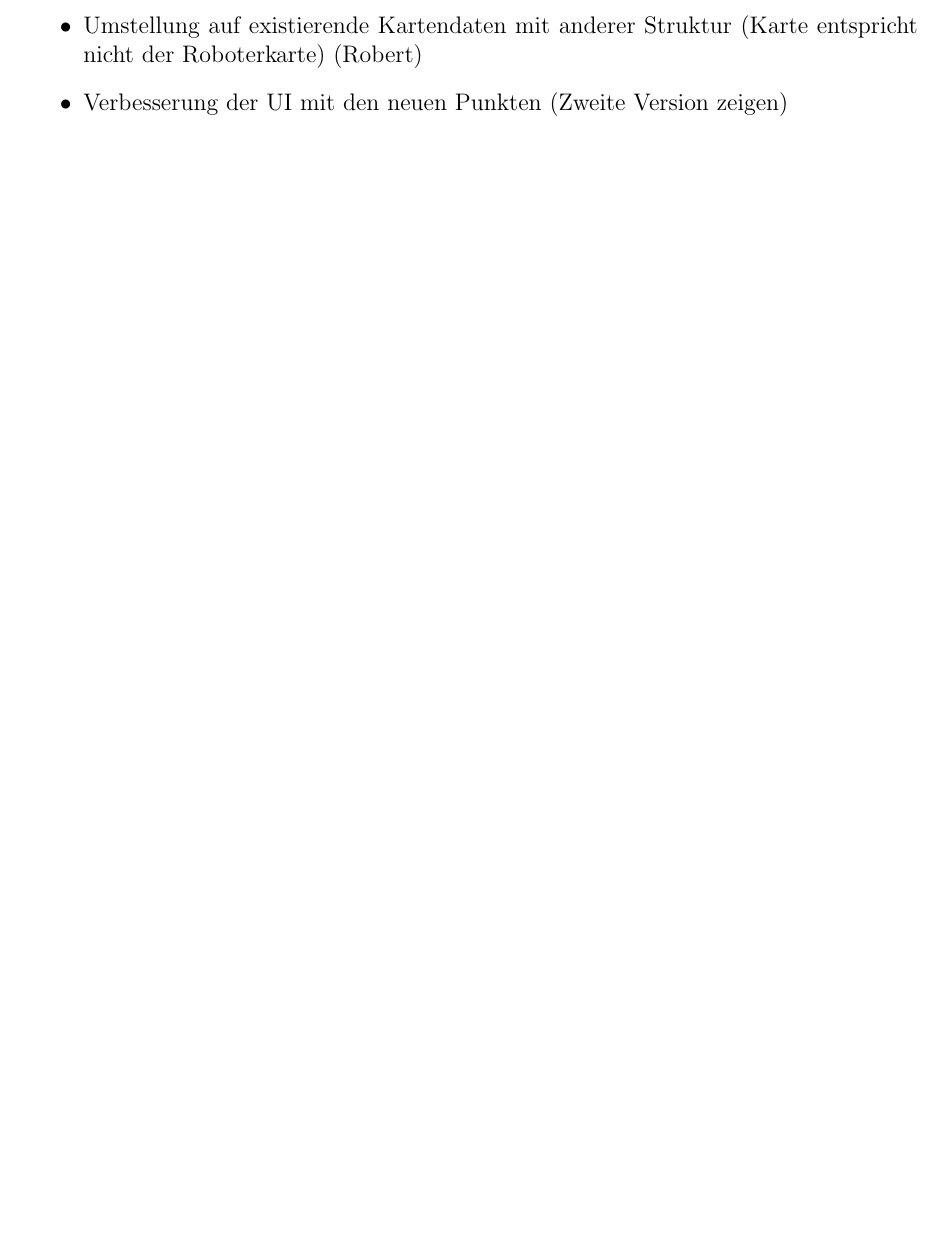
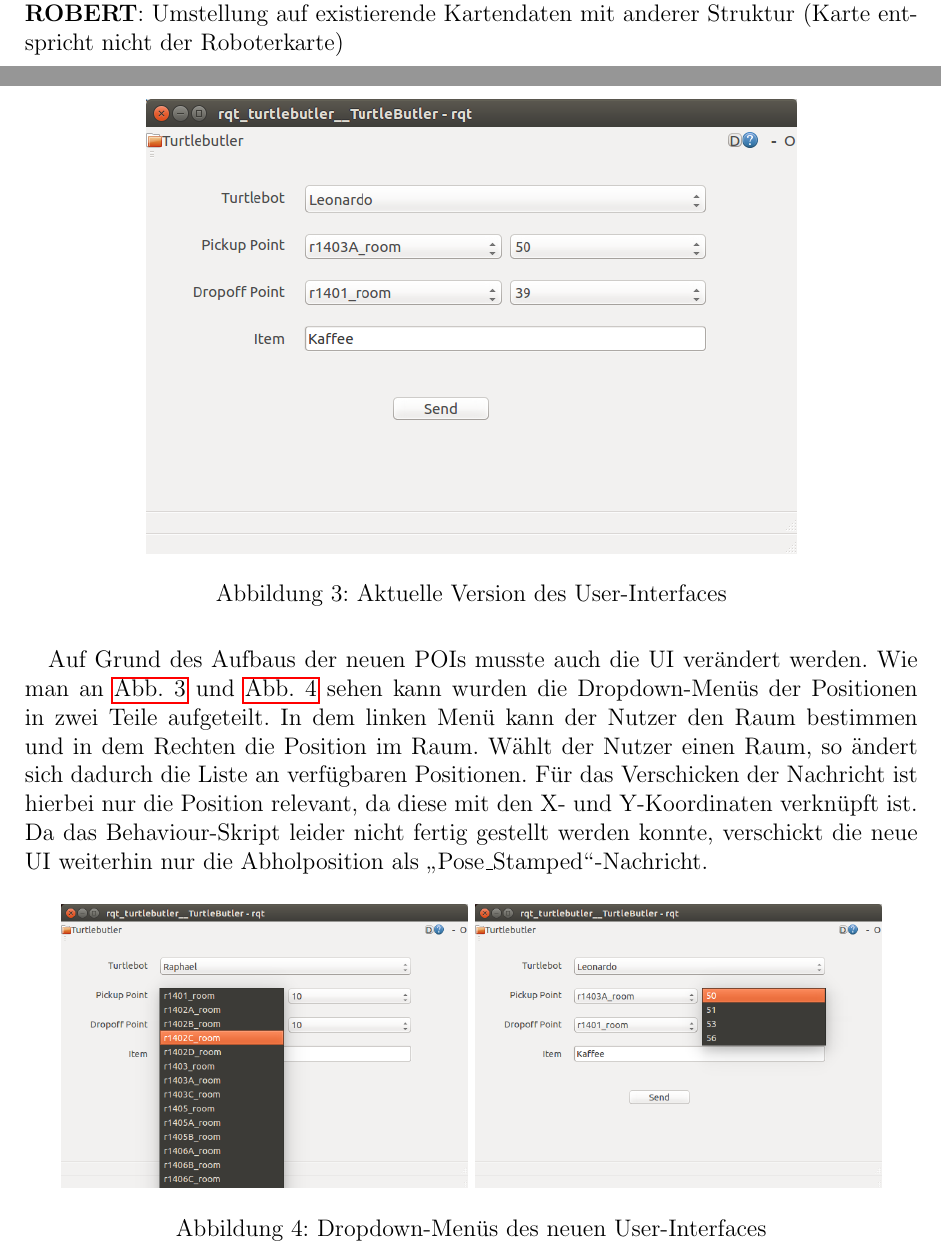
Before and after one commit to carpe-noctem-cassel/teamwork-transportsystem, a LaTeX document (Documentation/Documentation.tex): part of page 7 of 12 before the commit and two parts of pages 7 and 8 of 14 after it, the two joined at a grey line, cut so that both start at the same text, the shorter picture padded with empty space. Compiled offline with pdfLaTeX.

Commit message:
Added Text and Images for UI to Documentation

```diff
--- a/Documentation/Documentation.tex
+++ b/Documentation/Documentation.tex
@@ -175,3 +163,0 @@ Nach der Recherche entschied sich das Team dazu den Taster selbst zu bauen. Daf
-				\item Umstellung auf existierende Kartendaten mit anderer Struktur (Karte entspricht nicht der Roboterkarte) (Robert)
-				\item Verbesserung der UI mit den neuen Punkten (Zweite Version zeigen)
-			\end{itemize}
@@ -178,3 +175,32 @@ Nach der Recherche entschied sich das Team dazu den Taster selbst zu bauen. Daf
+				Bei dem Erstellen der Konfigurationsdatei hat sich herausgestellt, dass jede Position von Hand durch Verschicken von Nachrichten mit dem rviz-Plugin aufgezeichnet werden muss. Auf Grund dessen wurde nach einem Gespräch mit dem Betreuer entschieden, eine bereits existierende Datei namens \glqq TopologicalModel.conf\grqq\ zu verwenden, in der sich eine Reihe aus Points of Interest (POIs) der Räume des Fachgebiets befinden.\\
+				\textbf{ROBERT}: Umstellung auf existierende Kartendaten mit anderer Struktur (Karte entspricht nicht der Roboterkarte)\\
+				\begin{figure} [H]
+					\centering
+					\includegraphics[height=8cm]{Images/Turtlebutler_Used.png}
+					\caption{Aktuelle Version des User-Interfaces}
+					\label{fig:NewUI}
+				\end{figure}
+				Auf Grund des Aufbaus der neuen POIs musste auch die UI verändert werden. Wie man an \cref{fig:NewUI} und \cref{fig:NewUIDropdown} sehen kann wurden die Dropdown-Menüs der Positionen in zwei Teile aufgeteilt. In dem linken Menü kann der Nutzer den Raum bestimmen und in dem Rechten die Position im Raum. Wählt der Nutzer einen Raum, so ändert sich dadurch die Liste an verfügbaren Positionen. Für das Verschicken der Nachricht ist hierbei nur die Position relevant, da diese mit den X- und Y-Koordinaten verknüpft ist. Da das Behaviour-Skript leider nicht fertig gestellt werden konnte, verschickt die neue UI weiterhin nur die Abholposition als \glqq Pose{\_}Stamped\grqq-Nachricht.
+				\begin{figure} [H]
+					\centering
+					\includegraphics[height=5cm]{Images/Turtlebutler_Rooms.png}
+					\includegraphics[height=5cm]{Images/Turtlebutler_Positions.png}
+					\caption{Dropdown-Menüs des neuen User-Interfaces}
+					\label{fig:NewUIDropdown}
+				\end{figure}
+%			\begin{itemize}
+%				\item Verwenden von QTCreator zum Erstellen des UI-Fensters
+%				\item Schreiben des Codes mit C++ und ROS (RQT)
+%				\item Erstellen der UI zu Hause
+%				\item Bugfixen auf dem Rechner als Team
+%				\item Nachrichtenart vom rviz Plugin entnommen (Pose{\_}Stamped)
+%				\item Erste Version zeigen (Bild) und beschreiben
+%				\item Erste Version der Datenstruktur beschreiben
+%				\item Fehler in der UI-Entwicklung beschreiben und Verbesserungen sagen
+%				\item Error Handling bei schlechter Config Datei
+%				\item Umstellung auf existierende Kartendaten mit anderer Struktur (Karte entspricht nicht der Roboterkarte) (Robert)
+%				\item Verbesserung der UI mit den neuen Punkten (Zweite Version zeigen)
+%			\end{itemize}
 
 			\subsubsection{Taster}
 			Dennis\\
```
Also changed, not shown: Documentation/Documentation.pdf, Documentation/Images/Turtlebutler_Old.png (added), Documentation/Documentation.tex (26 more changed lines).
